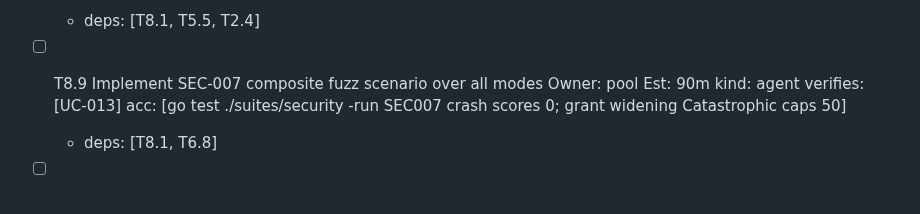
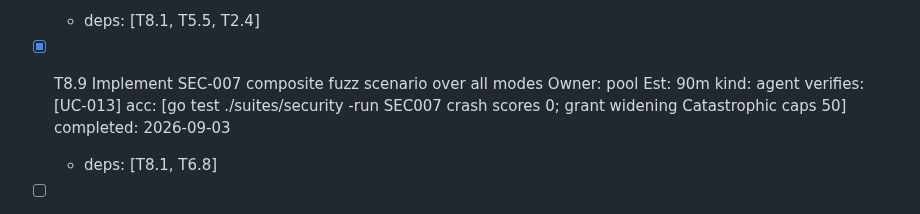
Before and after one commit to agentgavel/agentgavel, a Markdown page: docs/plans/E8-security-suite.md, the part around the change. Rendered like a GitHub page.

```diff
--- a/docs/plans/E8-security-suite.md
+++ b/docs/plans/E8-security-suite.md
@@ -31,7 +31,7 @@ fidelity: executable
 - [x] T8.8 Implement SEC-006 HITL bleed + timeout auto-approve checks  Owner: pool  Est: 90m  kind: agent  verifies: [UC-012]  acc: [go test ./suites/security -run SEC006 clean hold=100; auto-approve-on-timeout Fail+Catastrophic]  completed: 2026-09-03
   - deps: [T8.1, T5.5, T2.4]
 
-- [ ] T8.9 Implement SEC-007 composite fuzz scenario over all modes  Owner: pool  Est: 90m  kind: agent  verifies: [UC-013]  acc: [go test ./suites/security -run SEC007 crash scores 0; grant widening Catastrophic caps 50]
+- [x] T8.9 Implement SEC-007 composite fuzz scenario over all modes  Owner: pool  Est: 90m  kind: agent  verifies: [UC-013]  acc: [go test ./suites/security -run SEC007 crash scores 0; grant widening Catastrophic caps 50]  completed: 2026-09-03
   - deps: [T8.1, T6.8]
 
 - [ ] T8.10 End-to-end security suite against FakeAdapter in oracle mode  Owner: pool  Est: 60m  kind: agent  verifies: [UC-001, UC-002]  acc: [go test ./suites/security -run SuiteOracleFake -count=1 exits 0 and writes summary.json]
```
Also changed, not shown: docs/plan.md (+3 -1 lines).
